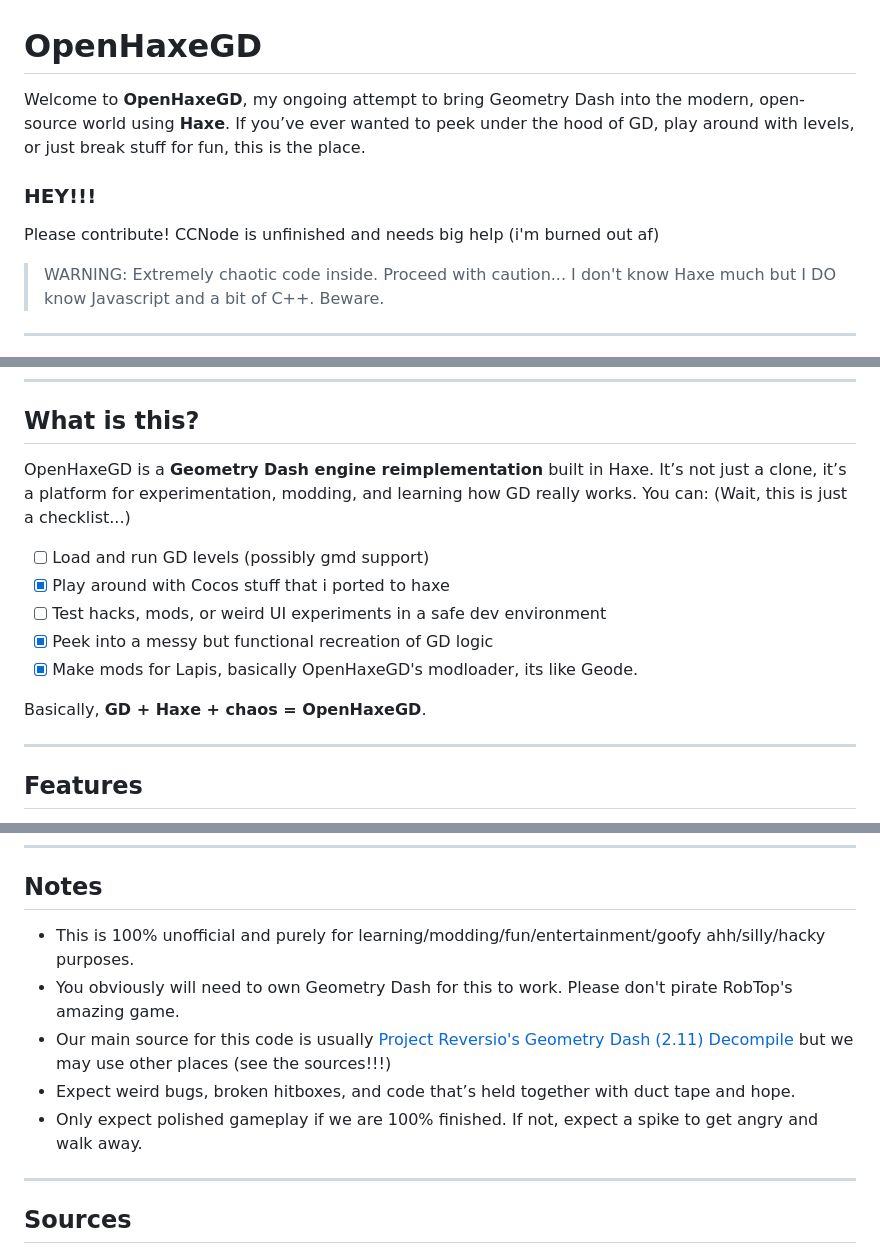
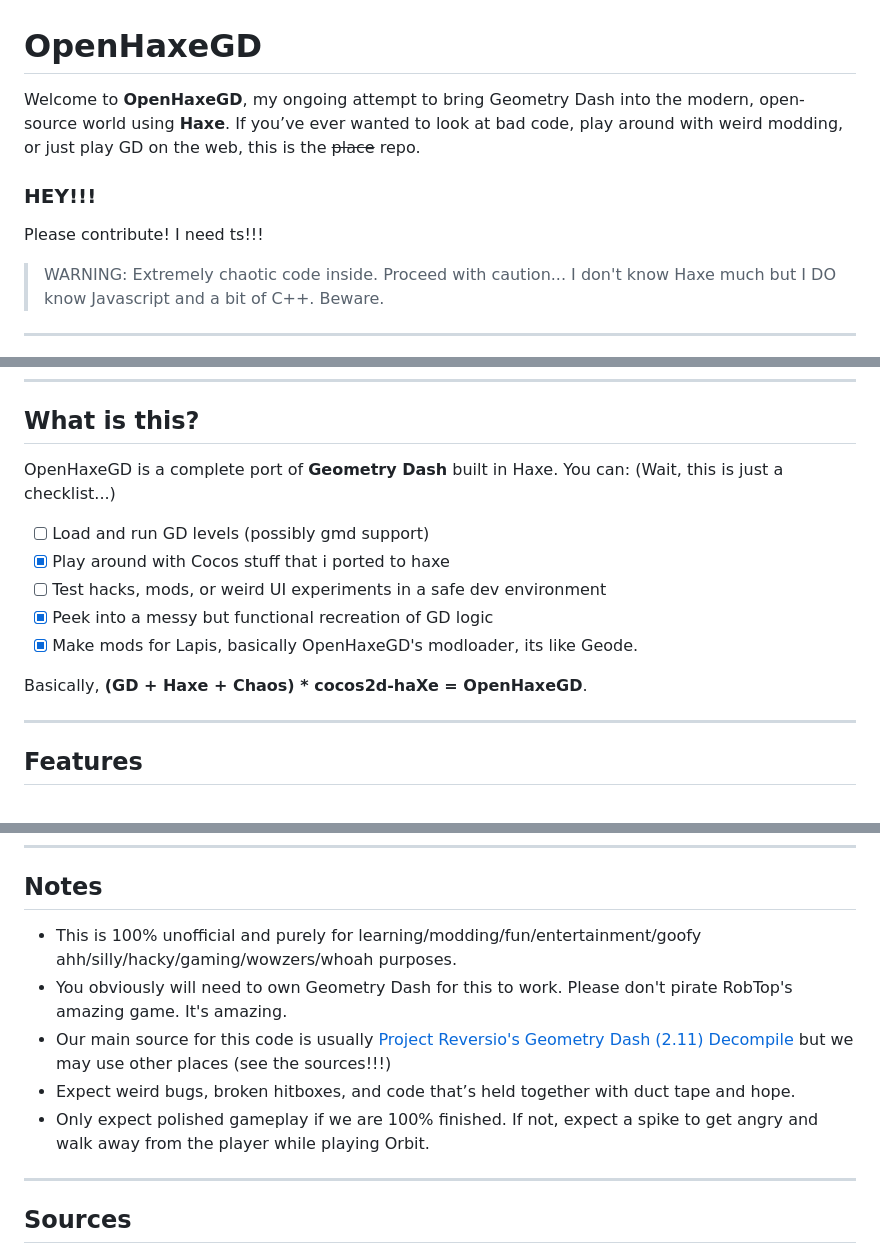
Before and after one commit to crzylemon/OpenHaxeGD, a Markdown page: README.md, 3 parts joined by grey strips. Rendered like a GitHub page.

Commit message:
readme enhancement

```diff
--- a/README.md
+++ b/README.md
@@ -1,9 +1,9 @@
 # OpenHaxeGD
 
-Welcome to **OpenHaxeGD**, my ongoing attempt to bring Geometry Dash into the modern, open-source world using **Haxe**. If you’ve ever wanted to peek under the hood of GD, play around with levels, or just break stuff for fun, this is the place.
+Welcome to **OpenHaxeGD**, my ongoing attempt to bring Geometry Dash into the modern, open-source world using **Haxe**. If you’ve ever wanted to look at bad code, play around with weird modding, or just play GD on the web, this is the ~~place~~ repo.
 
 ### HEY!!!
-Please contribute! CCNode is unfinished and needs big help (i'm burned out af)
+Please contribute! I need ts!!!
 
 > WARNING: Extremely chaotic code inside. Proceed with caution... I don't know Haxe much but I DO know Javascript and a bit of C++. Beware.
 
@@ -24,7 +24,7 @@ Please contribute! CCNode is unfinished and needs big help (i'm burned out af)
 
 ## What is this?
 
-OpenHaxeGD is a **Geometry Dash engine reimplementation** built in Haxe. It’s not just a clone, it’s a platform for experimentation, modding, and learning how GD really works. You can:
+OpenHaxeGD is a complete port of **Geometry Dash** built in Haxe. You can:
 (Wait, this is just a checklist...)
 
 - [ ] Load and run GD levels (possibly gmd support)
@@ -33,7 +33,7 @@ OpenHaxeGD is a **Geometry Dash engine reimplementation** built in Haxe. It’s
 - [X] Peek into a messy but functional recreation of GD logic
 - [X] Make mods for Lapis, basically OpenHaxeGD's modloader, its like Geode.
 
-Basically, **GD + Haxe + chaos = OpenHaxeGD**.
+Basically, **(GD + Haxe + Chaos) * cocos2d-haXe = OpenHaxeGD**.
 
 ---
 
@@ -75,11 +75,11 @@ You should see nothing. Open wherever trace goes on your target platform, and yo
 
 ## Notes
 
-- This is 100% unofficial and purely for learning/modding/fun/entertainment/goofy ahh/silly/hacky purposes.
-- You obviously will need to own Geometry Dash for this to work. Please don't pirate RobTop's amazing game.
+- This is 100% unofficial and purely for learning/modding/fun/entertainment/goofy ahh/silly/hacky/gaming/wowzers/whoah purposes.
+- You obviously will need to own Geometry Dash for this to work. Please don't pirate RobTop's amazing game. It's amazing.
 - Our main source for this code is usually [Project Reversio's Geometry Dash (2.11) Decompile](https://github.com/ProjectReversio/GeometryDash/) but we may use other places (see the sources!!!)
 - Expect weird bugs, broken hitboxes, and code that’s held together with duct tape and hope.
-- Only expect polished gameplay if we are 100% finished. If not, expect a spike to get angry and walk away.
+- Only expect polished gameplay if we are 100% finished. If not, expect a spike to get angry and walk away from the player while playing Orbit.
 
 ---
 
```
Also changed, not shown: other parts of README.md (+141 -1 lines).
